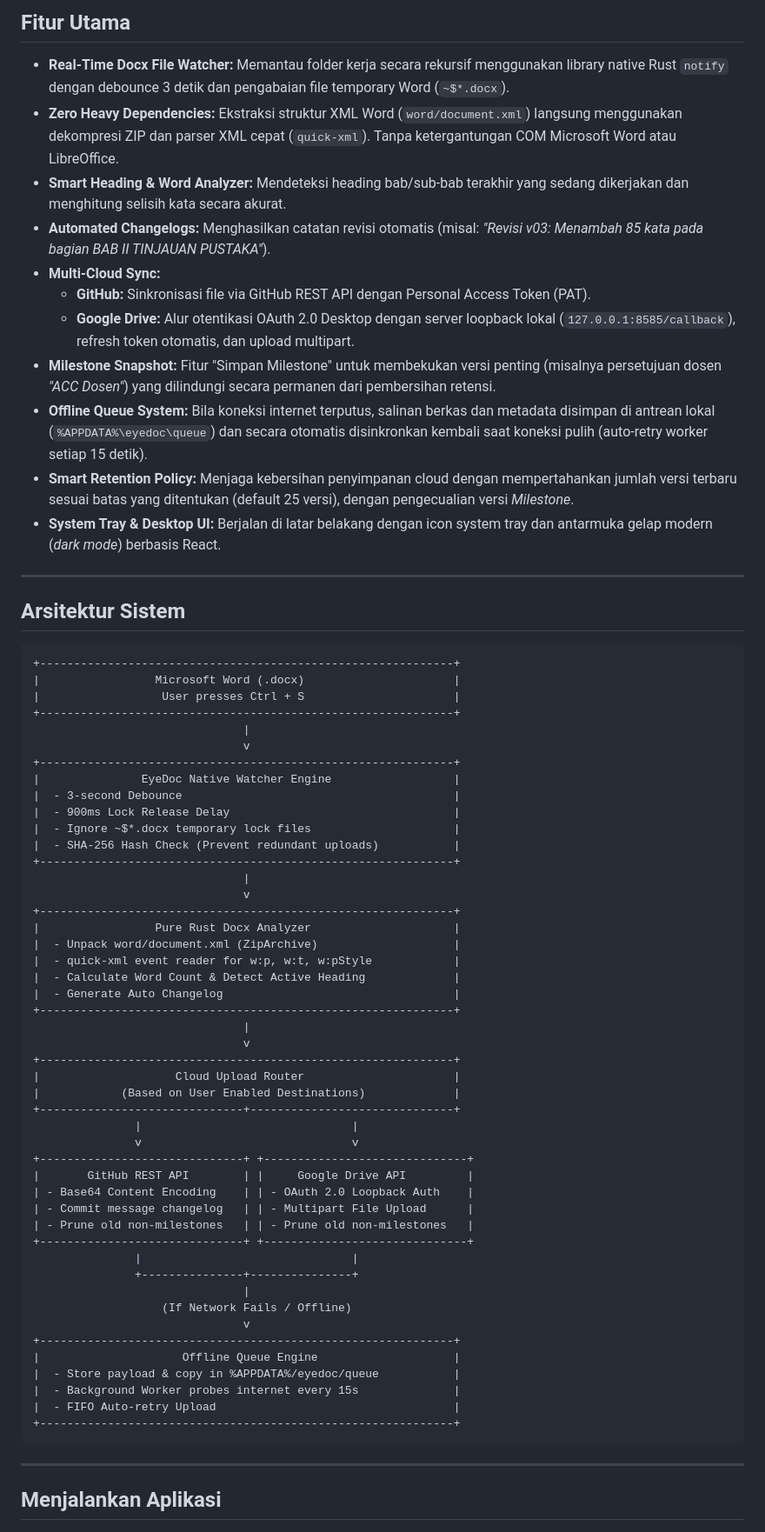
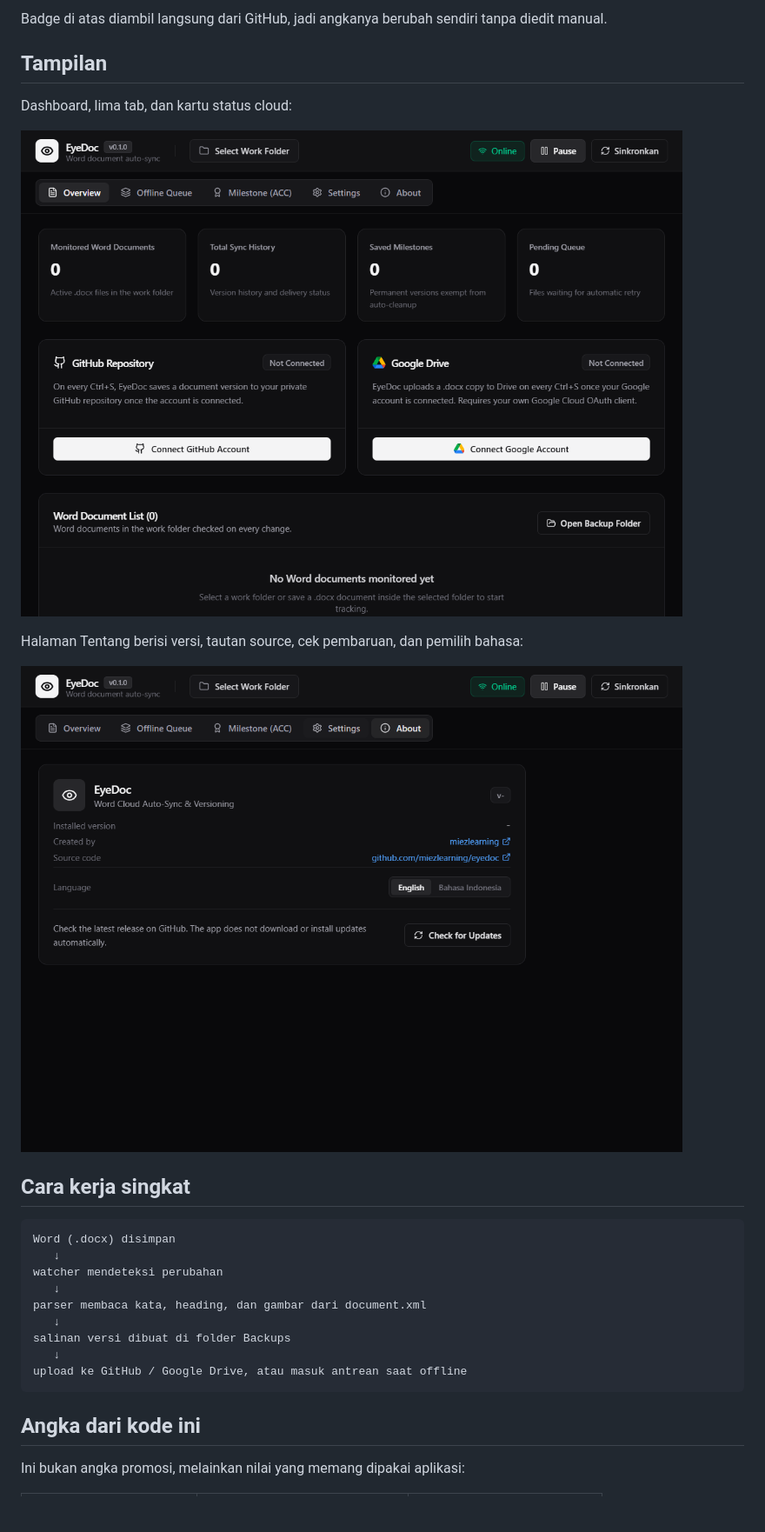
Before and after one commit to miezlearning/eyedoc, a Markdown page: README.md, the part around one of its changes. Shown at 87% size. Drawn GitHub-style; pictures changed too: docs/screenshots/about.png (added), docs/screenshots/dashboard.png (added); blank space fills up the shorter version.

Commit message:
docs: refresh README with real screenshots, dynamic badges and honest comparison
- Add dashboard and About screenshots captured from the app

````diff
--- a/README.md
+++ b/README.md
@@ -6,73 +11,31 @@ EyeDoc adalah aplikasi desktop pintar berbasis **Tauri v2 + Rust + React** yang
 
-## Fitur Utama
+Badge di atas diambil langsung dari GitHub, jadi angkanya berubah sendiri tanpa diedit manual.
 
-- **Real-Time Docx File Watcher:** Memantau folder kerja secara rekursif menggunakan library native Rust `notify` dengan debounce 3 detik dan pengabaian file temporary Word (`~$*.docx`).
-- **Zero Heavy Dependencies:** Ekstraksi struktur XML Word (`word/document.xml`) langsung menggunakan dekompresi ZIP dan parser XML cepat (`quick-xml`). Tanpa ketergantungan COM Microsoft Word atau LibreOffice.
-- **Smart Heading & Word Analyzer:** Mendeteksi heading bab/sub-bab terakhir yang sedang dikerjakan dan menghitung selisih kata secara akurat.
-- **Automated Changelogs:** Menghasilkan catatan revisi otomatis (misal: *"Revisi v03: Menambah 85 kata pada bagian BAB II TINJAUAN PUSTAKA"*).
-- **Multi-Cloud Sync:**
-  - **GitHub:** Sinkronisasi file via GitHub REST API dengan Personal Access Token (PAT).
-  - **Google Drive:** Alur otentikasi OAuth 2.0 Desktop dengan server loopback lokal (`127.0.0.1:8585/callback`), refresh token otomatis, dan upload multipart.
-- **Milestone Snapshot:** Fitur "Simpan Milestone" untuk membekukan versi penting (misalnya persetujuan dosen *"ACC Dosen"*) yang dilindungi secara permanen dari pembersihan retensi.
-- **Offline Queue System:** Bila koneksi internet terputus, salinan berkas dan metadata disimpan di antrean lokal (`%APPDATA%\eyedoc\queue`) dan secara otomatis disinkronkan kembali saat koneksi pulih (auto-retry worker setiap 15 detik).
-- **Smart Retention Policy:** Menjaga kebersihan penyimpanan cloud dengan mempertahankan jumlah versi terbaru sesuai batas yang ditentukan (default 25 versi), dengan pengecualian versi *Milestone*.
-- **System Tray & Desktop UI:** Berjalan di latar belakang dengan icon system tray dan antarmuka gelap modern (*dark mode*) berbasis React.
+## Tampilan
 
----
+Dashboard, lima tab, dan kartu status cloud:
 
-## Arsitektur Sistem
+![Dashboard EyeDoc](docs/screenshots/dashboard.png)
+
+Halaman Tentang berisi versi, tautan source, cek pembaruan, dan pemilih bahasa:
+
+![Halaman Tentang EyeDoc](docs/screenshots/about.png)
+
+## Cara kerja singkat
 
 ```
-+-------------------------------------------------------------+
-|                 Microsoft Word (.docx)                      |
-|                  User presses Ctrl + S                      |
-+-------------------------------------------------------------+
-                               |
-                               v
-+-------------------------------------------------------------+
-|               EyeDoc Native Watcher Engine                  |
-|  - 3-second Debounce                                        |
-|  - 900ms Lock Release Delay                                 |
-|  - Ignore ~$*.docx temporary lock files                     |
-|  - SHA-256 Hash Check (Prevent redundant uploads)           |
-+-------------------------------------------------------------+
-                               |
-                               v
-+-------------------------------------------------------------+
-|                 Pure Rust Docx Analyzer                     |
-|  - Unpack word/document.xml (ZipArchive)                    |
-|  - quick-xml event reader for w:p, w:t, w:pStyle            |
-|  - Calculate Word Count & Detect Active Heading             |
-|  - Generate Auto Changelog                                  |
-+-------------------------------------------------------------+
-                               |
-                               v
-+-------------------------------------------------------------+
-|                    Cloud Upload Router                      |
-|            (Based on User Enabled Destinations)             |
-+------------------------------+------------------------------+
-               |                               |
-               v                               v
-+------------------------------+ +------------------------------+
-|       GitHub REST API        | |     Google Drive API         |
-| - Base64 Content Encoding    | | - OAuth 2.0 Loopback Auth    |
-| - Commit message changelog   | | - Multipart File Upload      |
-| - Prune old non-milestones   | | - Prune old non-milestones   |
-+------------------------------+ +------------------------------+
-               |                               |
-               +---------------+---------------+
-                               |
-                   (If Network Fails / Offline)
-                               v
-+-------------------------------------------------------------+
-|                     Offline Queue Engine                    |
-|  - Store payload & copy in %APPDATA%/eyedoc/queue           |
-|  - Background Worker probes internet every 15s              |
-|  - FIFO Auto-retry Upload                                   |
-+-------------------------------------------------------------+
+Word (.docx) disimpan
+   ↓
+watcher mendeteksi perubahan
+   ↓
+parser membaca kata, heading, dan gambar dari document.xml
+   ↓
+salinan versi dibuat di folder Backups
+   ↓
+upload ke GitHub / Google Drive, atau masuk antrean saat offline
 ```
 
----
+## Angka dari kode ini
 
-## Menjalankan Aplikasi
+Ini bukan angka promosi, melainkan nilai yang memang dipakai aplikasi:
 
````
Also changed, not shown: other parts of README.md (+78 -24 lines).
